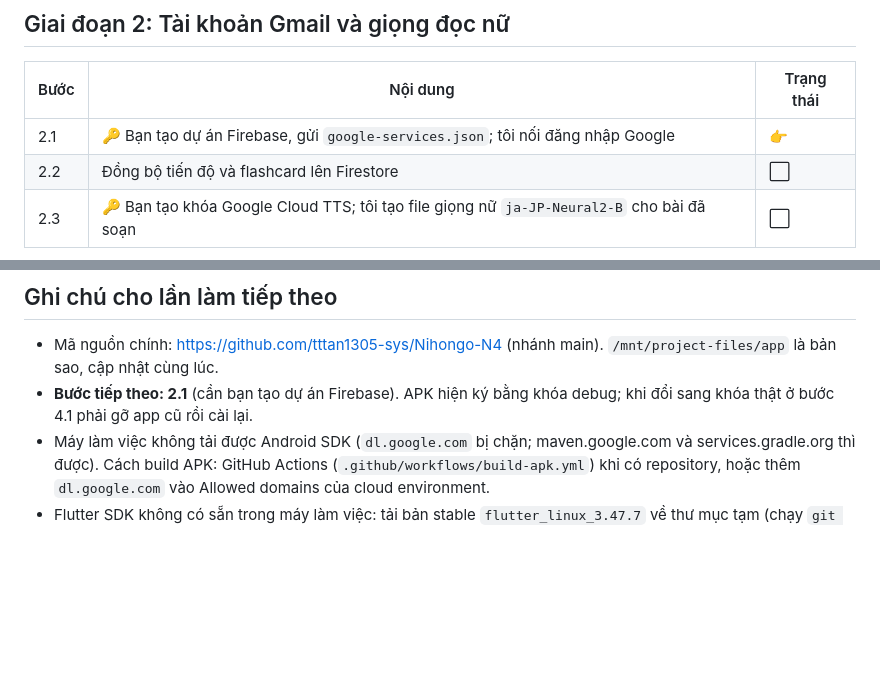
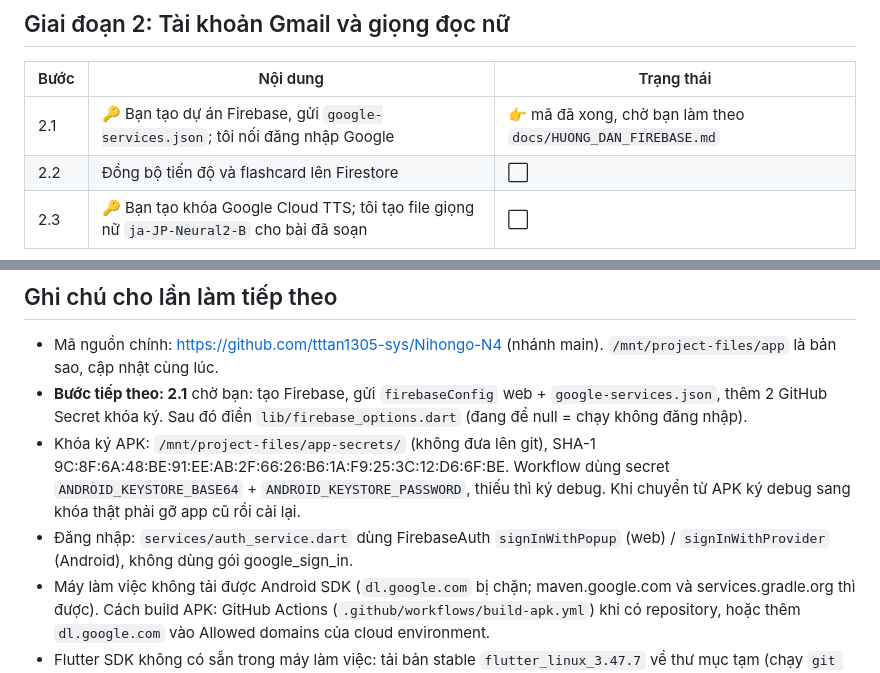
Before and after one commit to tttan1305-sys/Nihongo-N4, a Markdown page: ROADMAP.md, 2 parts joined by grey strips. Drawn GitHub-style; blank space fills up the shorter version.

Commit message:
ROADMAP: bước 2.1 chờ cấu hình Firebase
Co-Authored-By: Claude Opus 5.5 (1M context) <noreply@anthropic.com>
Claude-Session: https://claude.ai/code/session_01VSrfRLxWiBtKE1a5XeKMvg

```diff
--- a/ROADMAP.md
+++ b/ROADMAP.md
@@ -23,7 +23,7 @@ Kế hoạch chi tiết: [docs/KE_HOACH.md](docs/KE_HOACH.md)
 
 | Bước | Nội dung | Trạng thái |
 |---|---|---|
-| 2.1 | 🔑 Bạn tạo dự án Firebase, gửi `google-services.json`; tôi nối đăng nhập Google | 👉 |
+| 2.1 | 🔑 Bạn tạo dự án Firebase, gửi `google-services.json`; tôi nối đăng nhập Google | 👉 mã đã xong, chờ bạn làm theo `docs/HUONG_DAN_FIREBASE.md` |
 | 2.2 | Đồng bộ tiến độ và flashcard lên Firestore | ⬜ |
 | 2.3 | 🔑 Bạn tạo khóa Google Cloud TTS; tôi tạo file giọng nữ `ja-JP-Neural2-B` cho bài đã soạn | ⬜ |
 
@@ -60,7 +60,9 @@ Mỗi bước soạn 2 bài theo đúng định dạng bài 26, chạy `tools/ch
 ## Ghi chú cho lần làm tiếp theo
 
 - Mã nguồn chính: https://github.com/tttan1305-sys/Nihongo-N4 (nhánh main). `/mnt/project-files/app` là bản sao, cập nhật cùng lúc.
-- **Bước tiếp theo: 2.1** (cần bạn tạo dự án Firebase). APK hiện ký bằng khóa debug; khi đổi sang khóa thật ở bước 4.1 phải gỡ app cũ rồi cài lại.
+- **Bước tiếp theo: 2.1** chờ bạn: tạo Firebase, gửi `firebaseConfig` web + `google-services.json`, thêm 2 GitHub Secret khóa ký. Sau đó điền `lib/firebase_options.dart` (đang để null = chạy không đăng nhập).
+- Khóa ký APK: `/mnt/project-files/app-secrets/` (không đưa lên git), SHA-1 9C:8F:6A:48:BE:91:EE:AB:2F:66:26:B6:1A:F9:25:3C:12:D6:6F:BE. Workflow dùng secret `ANDROID_KEYSTORE_BASE64` + `ANDROID_KEYSTORE_PASSWORD`, thiếu thì ký debug. Khi chuyển từ APK ký debug sang khóa thật phải gỡ app cũ rồi cài lại.
+- Đăng nhập: `services/auth_service.dart` dùng FirebaseAuth `signInWithPopup` (web) / `signInWithProvider` (Android), không dùng gói google_sign_in.
 - Máy làm việc không tải được Android SDK (`dl.google.com` bị chặn; maven.google.com và services.gradle.org thì được). Cách build APK: GitHub Actions (`.github/workflows/build-apk.yml`) khi có repository, hoặc thêm `dl.google.com` vào Allowed domains của cloud environment.
 - Flutter SDK không có sẵn trong máy làm việc: tải bản stable `flutter_linux_3.47.7` về thư mục tạm (chạy `git config --global --add safe.directory '*'` trước) để chạy `flutter analyze` và `flutter test`. Android SDK chưa có nên chưa build APK được (để bước 1.8).
 - Tiến độ lưu trên máy bằng `shared_preferences` (`lib/data/progress_store.dart`); giai đoạn 2 đồng bộ lên Firestore. Tab Luyện kỹ năng còn trống (bước 1.7).
```
